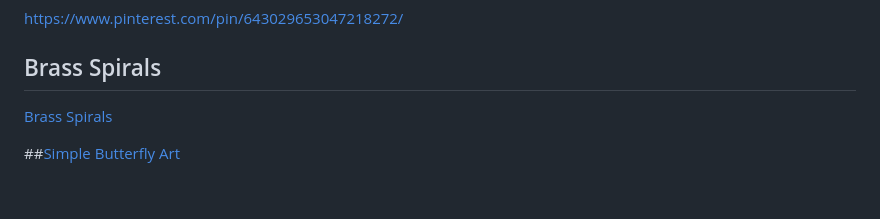
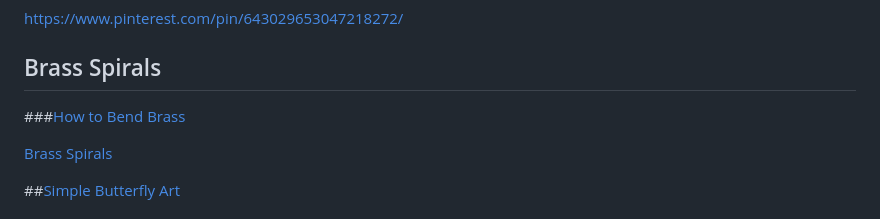
Before and after one commit to Morningstar88/X-Coin, a Markdown page: README.md, the part around the change. Rendered like a GitHub page; blank space fills up the shorter version.

```diff
--- a/README.md
+++ b/README.md
@@ -54,6 +54,8 @@ https://www.pinterest.com/pin/643029653047218272/
 
 ## Brass Spirals
 
+###[How to Bend Brass](https://briskhand.com/soften-brass-for-bending/)
+
 [Brass Spirals](https://www.google.com/search?q=brass+coil+spiral&newwindow=1&sxsrf=AJOqlzVquErNMWcs0M3hRPJ3yu9FTdbH2Q:1673129275196&source=lnms&tbm=isch&sa=X&ved=2ahUKEwjX2_GgvLb8AhXQ_WEKHX_QAuoQ_AUoAXoECAEQAw&biw=911&bih=429&dpr=1.5)
 
 ##[Simple Butterfly Art](https://youtu.be/LKaRHBE0RIs)
```
